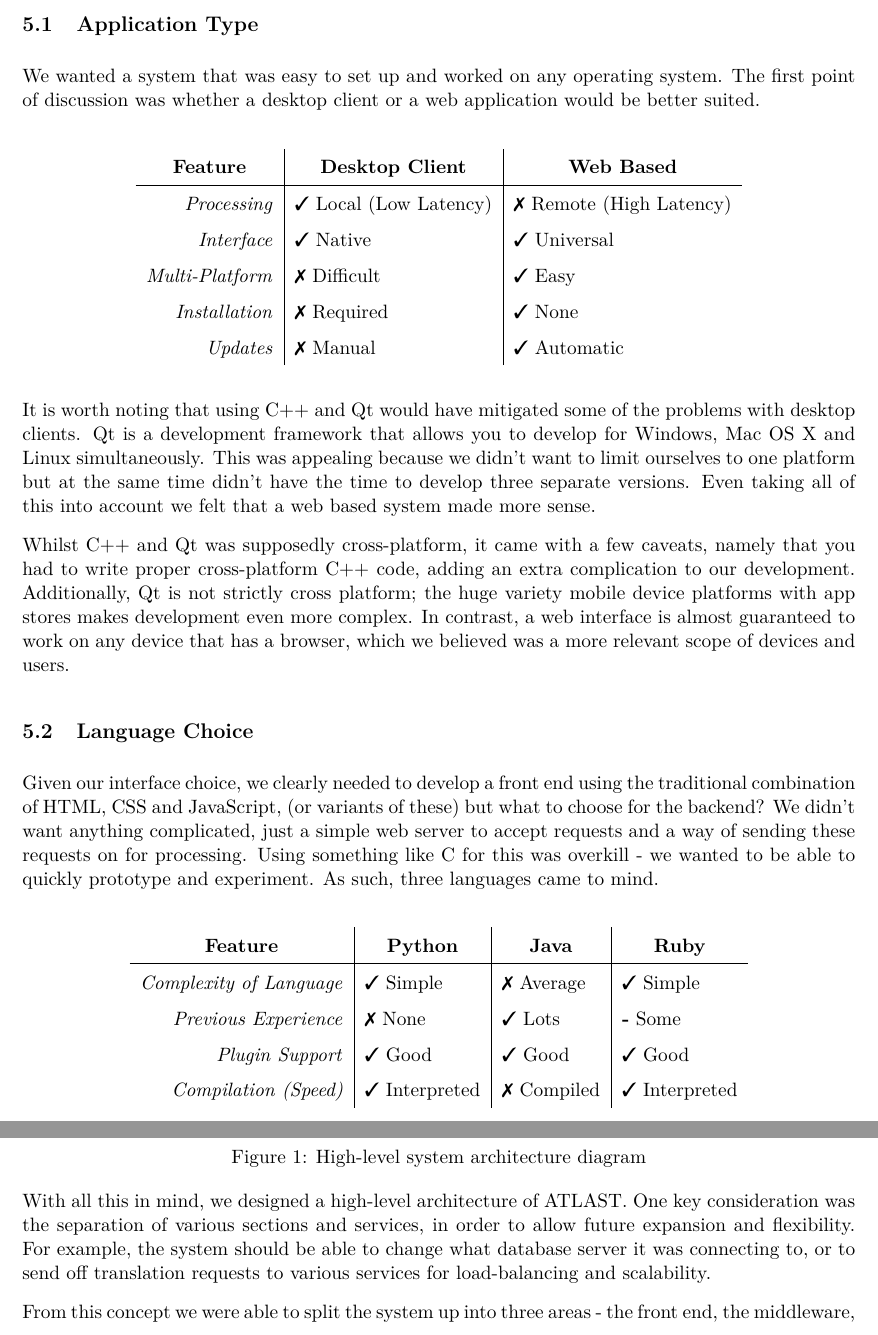
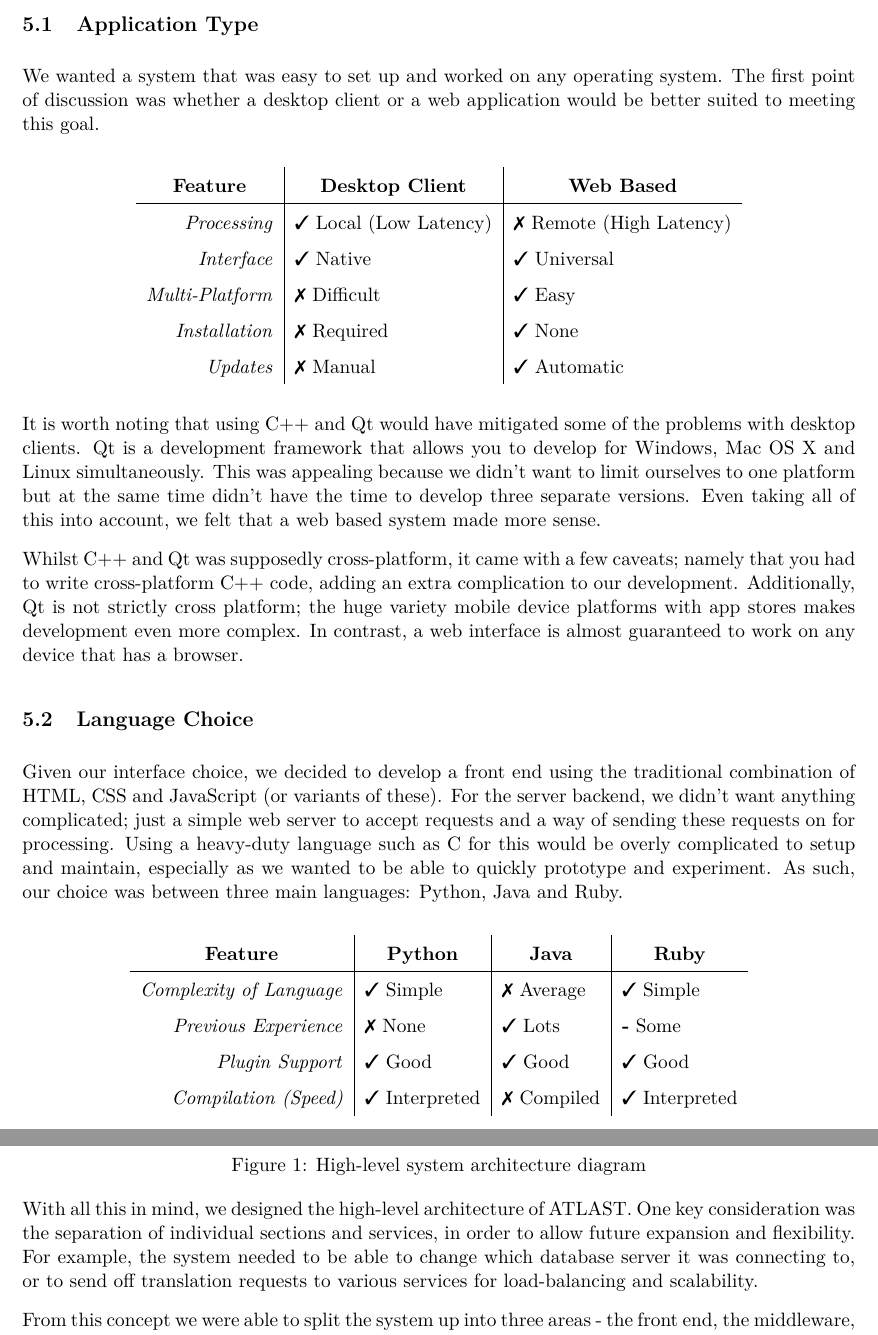
Before and after one commit to Tedworthy/ATLAST, a LaTeX document (report/report.tex): two parts of pages 20 and 21 of 48, joined at a grey line, cut so that both start at the same text. Compiled offline with pdfLaTeX.

Commit message:
minor edits

```diff
--- a/report/report.tex
+++ b/report/report.tex
@@ -993,7 +993,7 @@ Rather than going head to head we realised that our project needed to approach t
   \subsection{Application Type}
     We wanted a system that was easy to set up and worked on any operating
     system. The first point of discussion was whether a desktop client or a web
-    application would be better suited.
+    application would be better suited to meeting this goal.
 
     \begin{center}
       \renewcommand{\arraystretch}{1.5}%
@@ -1015,25 +1015,27 @@ Rather than going head to head we realised that our project needed to approach t
     you to develop for Windows, Mac OS X and Linux simultaneously. This was
     appealing because we didn't want to limit ourselves to one platform but at
     the same time didn't have the time to develop three separate versions. Even
-    taking all of this into account we felt that a web based system made more
+    taking all of this into account, we felt that a web based system made more
     sense.
 
-    Whilst C++ and Qt was supposedly cross-platform, it came with a few caveats,
-    namely that you had to write proper cross-platform C++ code, adding an extra
+    Whilst C++ and Qt was supposedly cross-platform, it came with a few caveats;
+    namely that you had to write cross-platform C++ code, adding an extra
     complication to our development. Additionally, Qt is not strictly cross
     platform; the huge variety mobile device platforms with app stores makes
     development even more complex. In contrast, a web interface is almost
-    guaranteed to work on any device that has a browser, which we believed was a
-    more relevant scope of devices and users.
+    guaranteed to work on any device that has a browser.
 
   \subsection{Language Choice}
-    Given our interface choice, we clearly needed to develop a front end using
-    the traditional combination of HTML, CSS and JavaScript, (or variants of
-    these) but what to choose for the backend? We didn't want anything
-    complicated, just a simple web server to accept requests and
-    a way of sending these requests on for processing. Using something like C
-    for this was overkill - we wanted to be able to quickly prototype and
-    experiment. As such, three languages came to mind.
+    Given our interface choice, we decided to develop a front end using
+    the traditional combination of HTML, CSS and JavaScript (or variants of
+    these). For the server backend, we didn't want anything
+    complicated; just a simple web server to accept requests and
+    a way of sending these requests on for processing. Using a
+    heavy-duty language such as C
+    for this would be overly complicated to setup and maintain, especially as
+    we wanted to be able to quickly prototype and
+    experiment. As such, our choice was between three main languages: Python,
+    Java and Ruby.
 
     \begin{center}
       \renewcommand{\arraystretch}{1.5}%
@@ -1063,10 +1065,10 @@ Rather than going head to head we realised that our project needed to approach t
       \includegraphics[width=\textwidth]{images/architecture.png}
       \caption{High-level system architecture diagram}
     \end{figure}
-    With all this in mind, we designed a high-level architecture of ATLAST. One
-    key consideration was the separation of various sections and services, in
+    With all this in mind, we designed the high-level architecture of ATLAST. One
+    key consideration was the separation of individual sections and services, in
     order to allow future expansion and flexibility. For example, the system
-    should be able to change what database server it was connecting to, or to
+    needed to be able to change which database server it was connecting to, or to
     send off translation requests to various services for load-balancing and
     scalability.
 
```
Also changed, not shown: report/report.tex (2 more changed lines).
